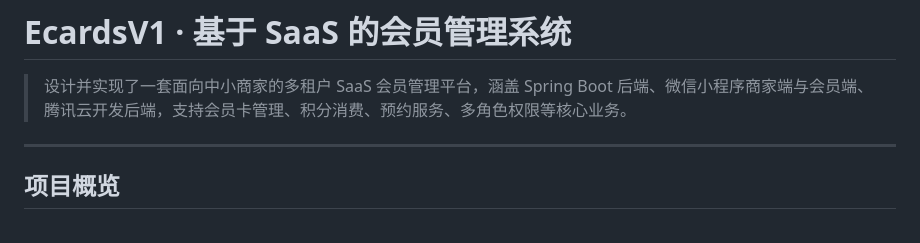
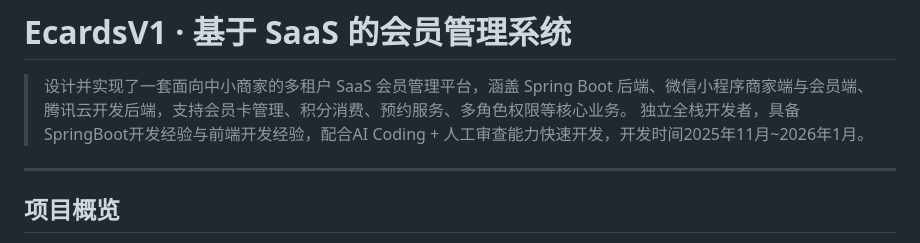
Before and after one commit to ZhouLingkai/Membership-management-system-based-on-SaaS, a Markdown page: README.md, the part around the change. Rendered like a GitHub page.

```diff
--- a/README.md
+++ b/README.md
@@ -1,7 +1,7 @@
 # EcardsV1 · 基于 SaaS 的会员管理系统
 
 > 设计并实现了一套面向中小商家的多租户 SaaS 会员管理平台，涵盖 Spring Boot 后端、微信小程序商家端与会员端、腾讯云开发后端，支持会员卡管理、积分消费、预约服务、多角色权限等核心业务。
-
+> 独立全栈开发者，具备SpringBoot开发经验与前端开发经验，配合AI Coding + 人工审查能力快速开发，开发时间2025年11月~2026年1月。
 ---
 
 ## 项目概览
```
